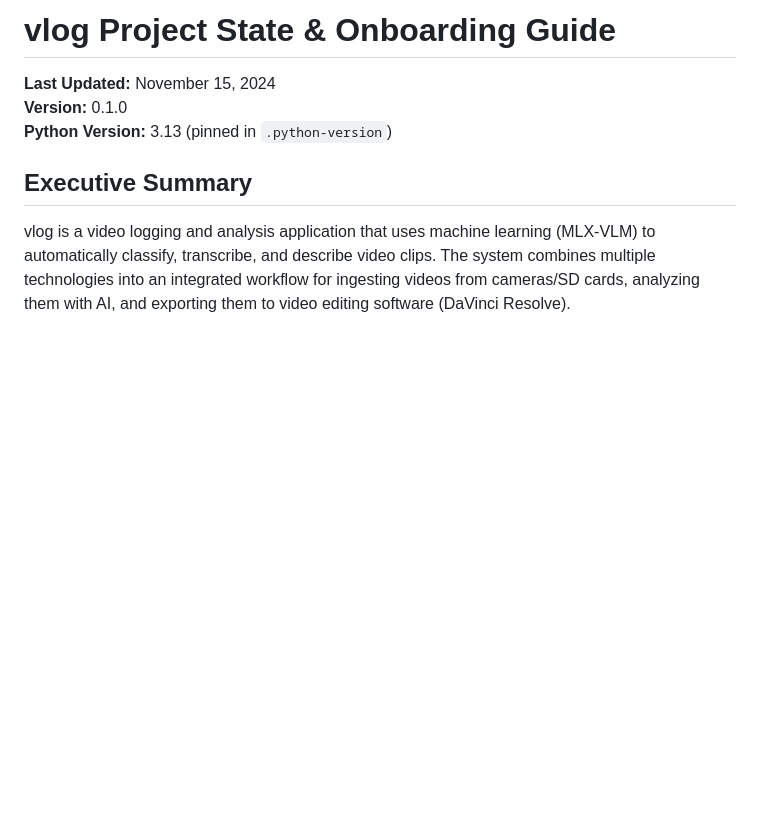
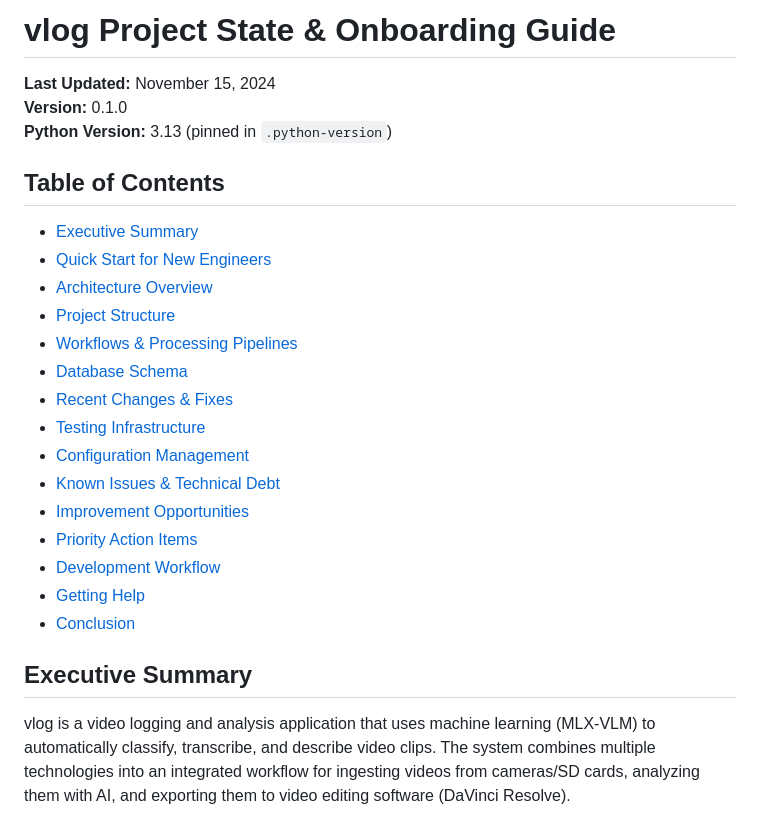
Before and after one commit to kagelump/vlog, a Markdown page: docs/PROJECT_STATE.md, the part around the change. Rendered like a GitHub page; blank space fills up the shorter version.

Commit message:
Add table of contents to PROJECT_STATE.md
Co-authored-by: kagelump <959506+kagelump@users.noreply.github.com>

```diff
--- a/docs/PROJECT_STATE.md
+++ b/docs/PROJECT_STATE.md
@@ -3,6 +3,24 @@
 **Last Updated:** November 15, 2024
 **Version:** 0.1.0
 **Python Version:** 3.13 (pinned in `.python-version`)
+
+## Table of Contents
+
+- [Executive Summary](#executive-summary)
+- [Quick Start for New Engineers](#quick-start-for-new-engineers)
+- [Architecture Overview](#architecture-overview)
+- [Project Structure](#project-structure)
+- [Workflows & Processing Pipelines](#workflows--processing-pipelines)
+- [Database Schema](#database-schema)
+- [Recent Changes & Fixes](#recent-changes--fixes)
+- [Testing Infrastructure](#testing-infrastructure)
+- [Configuration Management](#configuration-management)
+- [Known Issues & Technical Debt](#known-issues--technical-debt)
+- [Improvement Opportunities](#improvement-opportunities)
+- [Priority Action Items](#priority-action-items)
+- [Development Workflow](#development-workflow)
+- [Getting Help](#getting-help)
+- [Conclusion](#conclusion)
 
 ## Executive Summary
 
```
